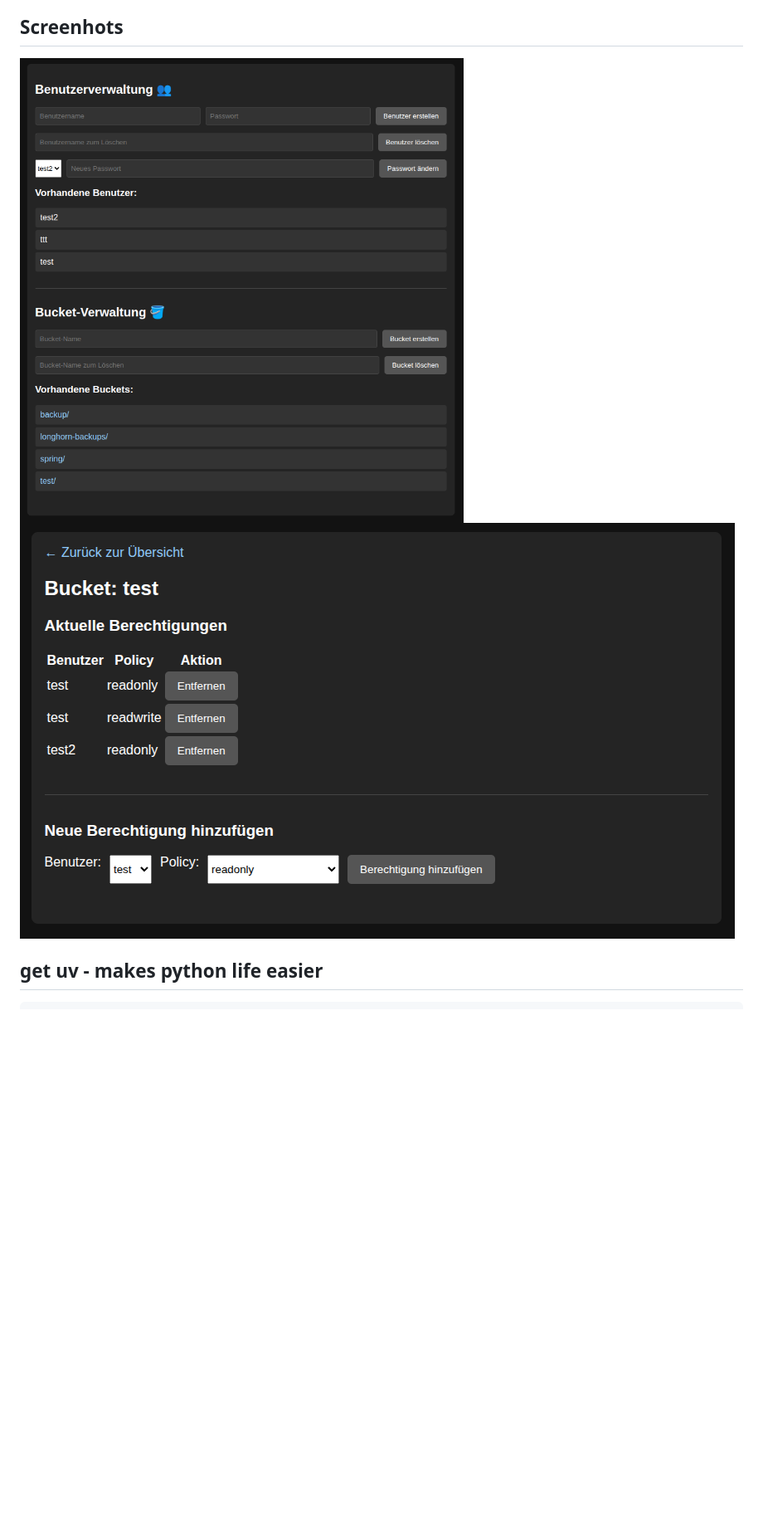
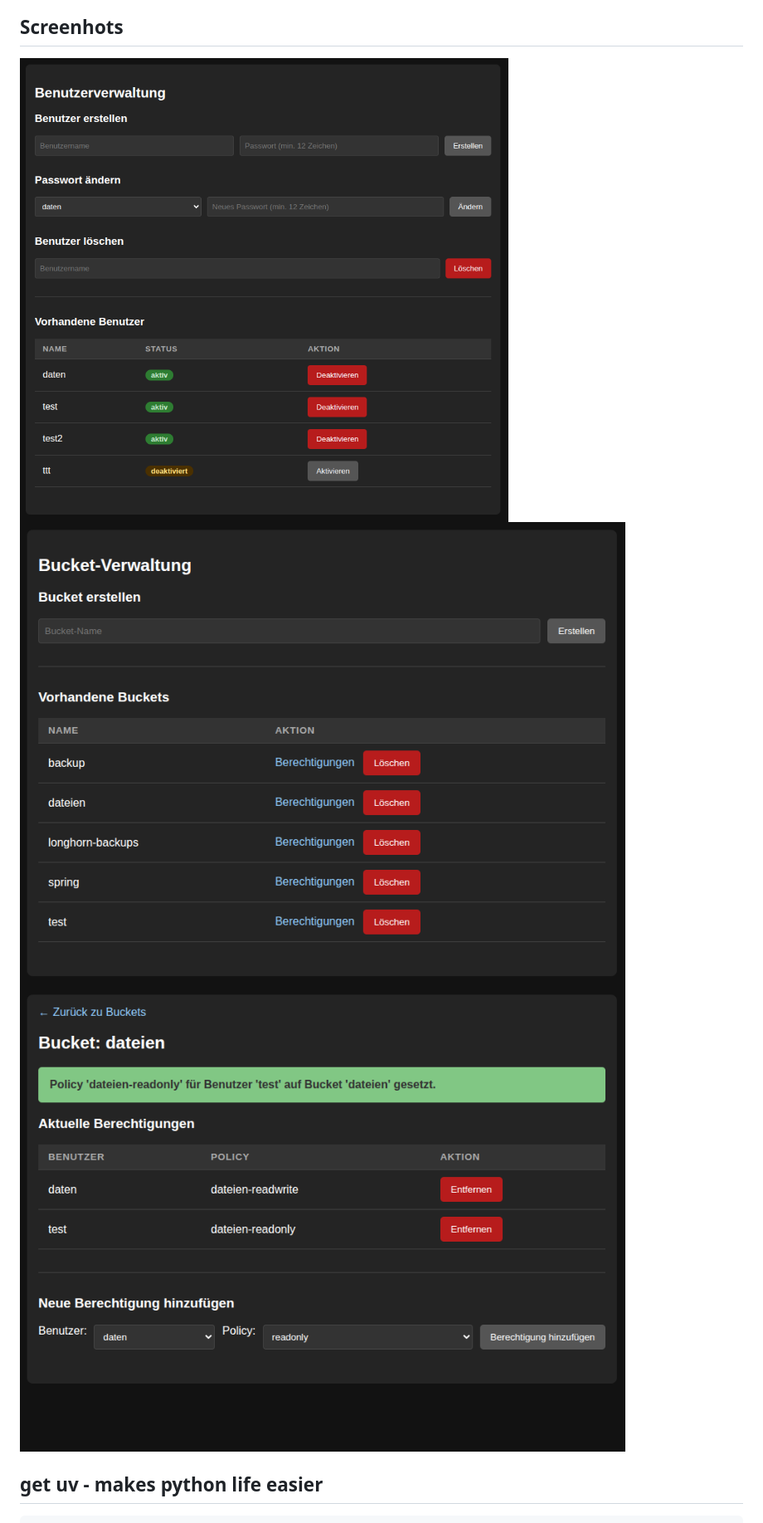
Before and after one commit to wlanboy/minioaccess, a Markdown page: README.md, the part around the change. Shown at 83% size. Rendered like a GitHub page; pictures changed too: screenshots/acls.png, screenshots/buckets.png (added), screenshots/user-and-buckets.png (deleted); blank space fills up the shorter version.

Commit message:
updated screenshots

```diff
--- a/README.md
+++ b/README.md
@@ -6,7 +6,8 @@
   * ACLs
 
 ## Screenhots
-![User and Buckets](screenshots/user-and-buckets.png)
+![Users](screenshots/users.png)
+![Buckets](screenshots/buckets.png)
 ![ACLs](screenshots/acls.png)
 
 ## get uv - makes python life easier
```
Also changed, not shown: screenshots/policies.png (added).
